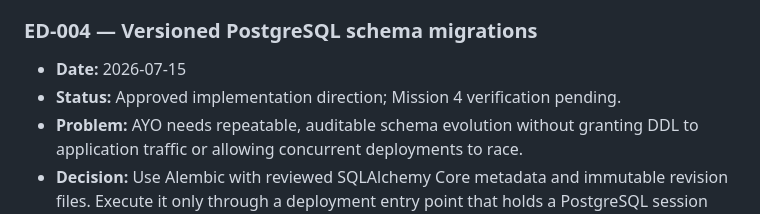
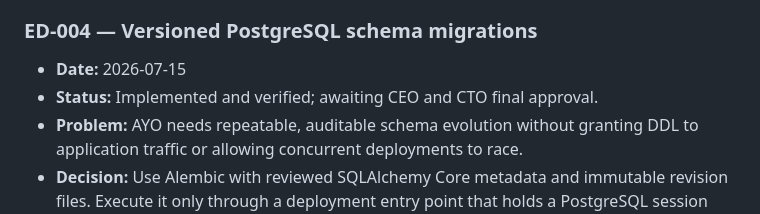
Before and after one commit to ayosteams-max/AYO, a Markdown page: docs/AYO_DECISION_LOG.md, the part around the change. GitHub-like rendering.

Commit message:
docs(database): record Mission 4 verification

```diff
--- a/docs/AYO_DECISION_LOG.md
+++ b/docs/AYO_DECISION_LOG.md
@@ -213,7 +213,7 @@ Supersedes / superseded by:
 ### ED-004 — Versioned PostgreSQL schema migrations
 
 - **Date:** 2026-07-15
-- **Status:** Approved implementation direction; Mission 4 verification pending.
+- **Status:** Implemented and verified; awaiting CEO and CTO final approval.
 - **Problem:** AYO needs repeatable, auditable schema evolution without granting
   DDL to application traffic or allowing concurrent deployments to race.
 - **Decision:** Use Alembic with reviewed SQLAlchemy Core metadata and immutable
```
